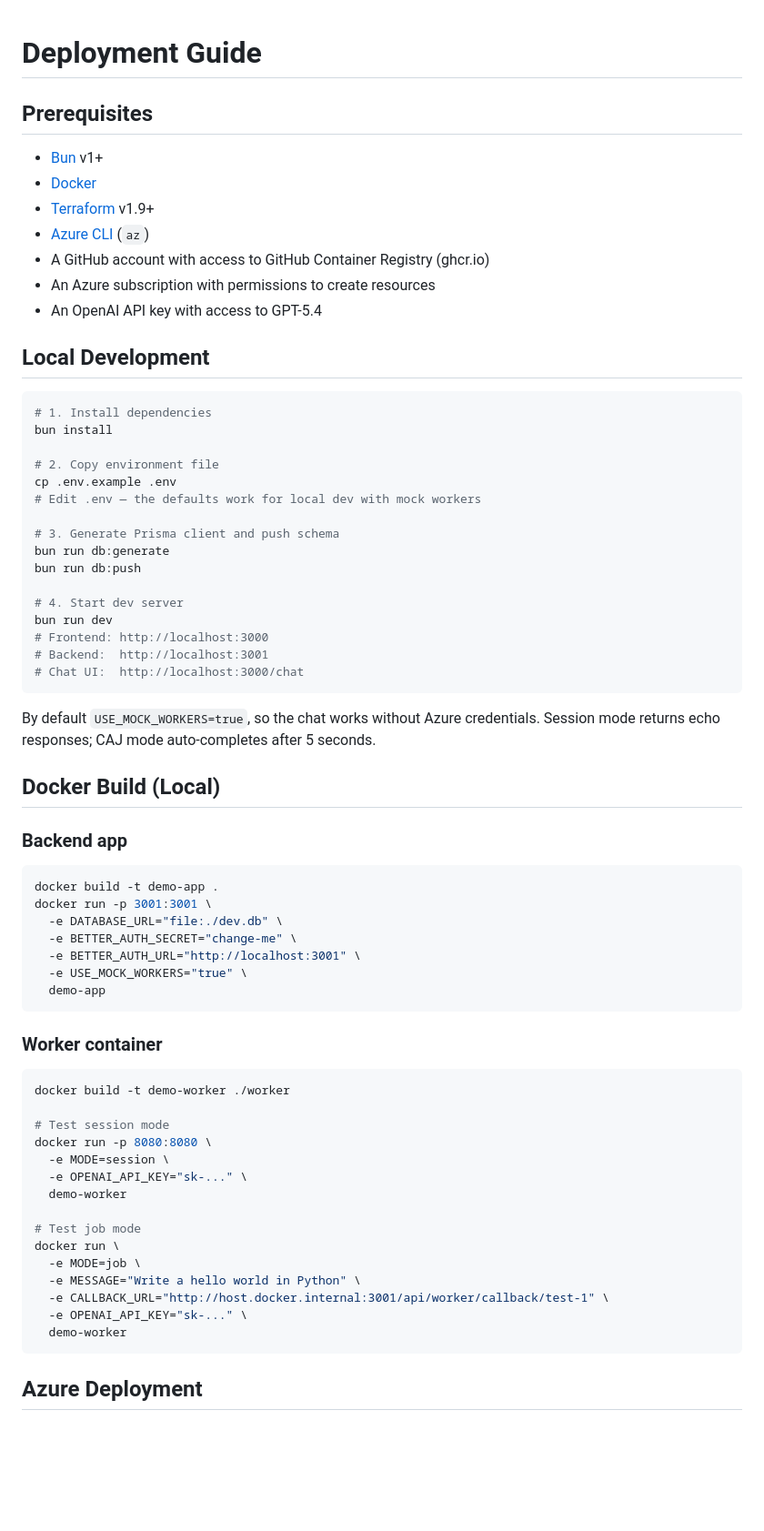
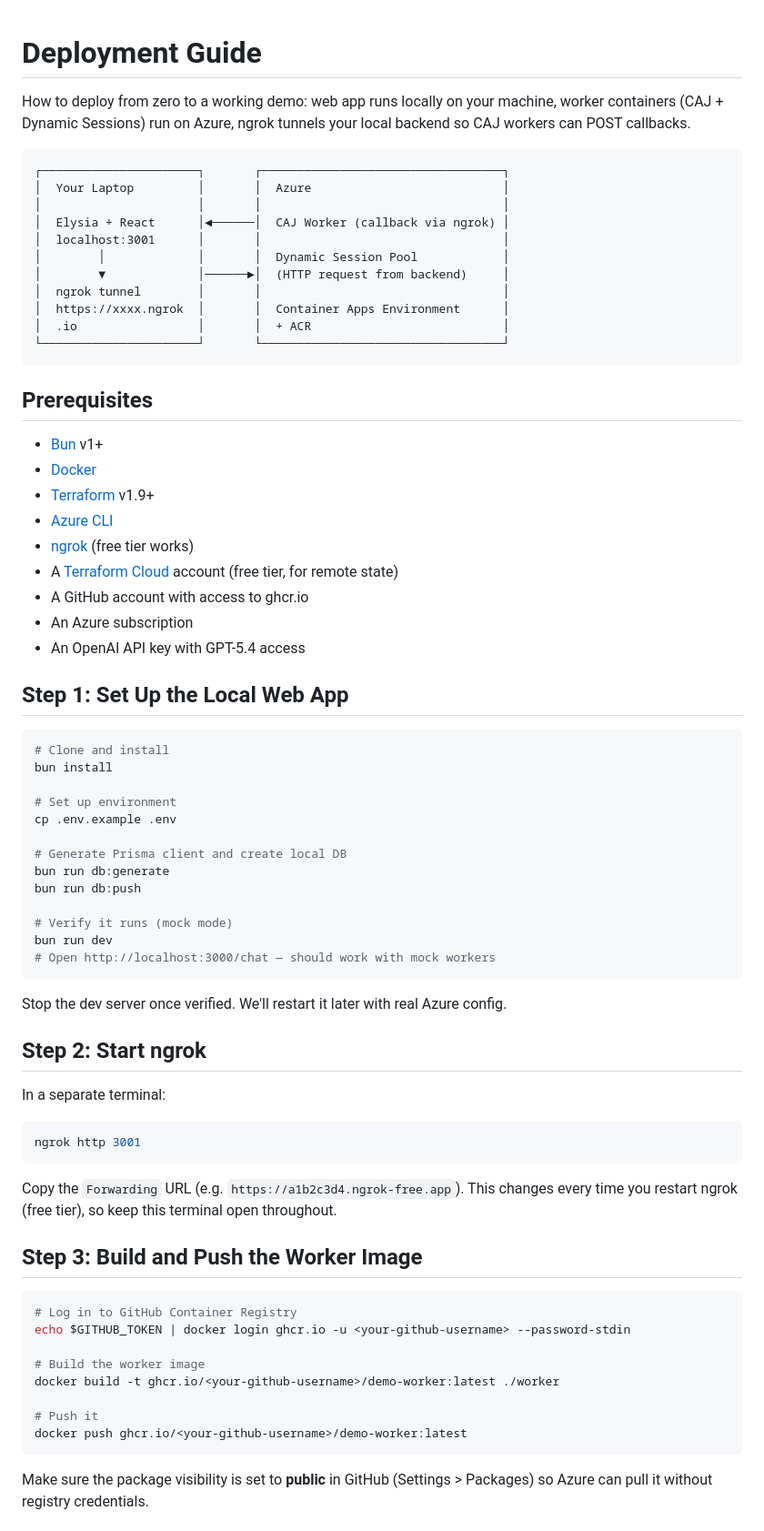
Before and after one commit to mildronize/sanboxing-ai-workload-with-azure-container-app, a Markdown page: docs/DEPLOY.md, the part around one of its changes. Shown at 91% size. Rendered like a GitHub page; blank space fills up the shorter version.

Commit message:
feat: enhance deployment guide with detailed setup steps and ngrok integration

````diff
--- a/docs/DEPLOY.md
+++ b/docs/DEPLOY.md
@@ -1,71 +1,75 @@
 # Deployment Guide
+
+How to deploy from zero to a working demo: web app runs locally on your machine, worker containers (CAJ + Dynamic Sessions) run on Azure, ngrok tunnels your local backend so CAJ workers can POST callbacks.
+
+```
+┌──────────────────────┐       ┌──────────────────────────────────┐
+│  Your Laptop         │       │  Azure                           │
+│                      │       │                                  │
+│  Elysia + React      │◄──────│  CAJ Worker (callback via ngrok) │
+│  localhost:3001      │       │                                  │
+│        │             │       │  Dynamic Session Pool            │
+│        ▼             │──────►│  (HTTP request from backend)     │
+│  ngrok tunnel        │       │                                  │
+│  https://xxxx.ngrok  │       │  Container Apps Environment      │
+│  .io                 │       │  + ACR                           │
+└──────────────────────┘       └──────────────────────────────────┘
+```
 
 ## Prerequisites
 
 - [Bun](https://bun.sh/) v1+
 - [Docker](https://docs.docker.com/get-docker/)
 - [Terraform](https://developer.hashicorp.com/terraform/install) v1.9+
-- [Azure CLI](https://learn.microsoft.com/en-us/cli/azure/install-azure-cli) (`az`)
-- A GitHub account with access to GitHub Container Registry (ghcr.io)
-- An Azure subscription with permissions to create resources
-- An OpenAI API key with access to GPT-5.4
+- [Azure CLI](https://learn.microsoft.com/en-us/cli/azure/install-azure-cli)
+- [ngrok](https://ngrok.com/download) (free tier works)
+- A [Terraform Cloud](https://app.terraform.io/) account (free tier, for remote state)
+- A GitHub account with access to ghcr.io
+- An Azure subscription
+- An OpenAI API key with GPT-5.4 access
 
-## Local Development
+## Step 1: Set Up the Local Web App
 
 ```bash
-# 1. Install dependencies
+# Clone and install
 bun install
 
-# 2. Copy environment file
+# Set up environment
 cp .env.example .env
-# Edit .env — the defaults work for local dev with mock workers
 
-# 3. Generate Prisma client and push schema
+# Generate Prisma client and create local DB
 bun run db:generate
 bun run db:push
 
-# 4. Start dev server
+# Verify it runs (mock mode)
 bun run dev
-# Frontend: http://localhost:3000
-# Backend:  http://localhost:3001
-# Chat UI:  http://localhost:3000/chat
+# Open http://localhost:3000/chat — should work with mock workers
 ```
 
-By default `USE_MOCK_WORKERS=true`, so the chat works without Azure credentials. Session mode returns echo responses; CAJ mode auto-completes after 5 seconds.
+Stop the dev server once verified. We'll restart it later with real Azure config.
 
-## Docker Build (Local)
+## Step 2: Start ngrok
 
-### Backend app
+In a separate terminal:
 
 ```bash
-docker build -t demo-app .
-docker run -p 3001:3001 \
-  -e DATABASE_URL="file:./dev.db" \
-  -e BETTER_AUTH_SECRET="change-me" \
-  -e BETTER_AUTH_URL="http://localhost:3001" \
-  -e USE_MOCK_WORKERS="true" \
-  demo-app
+ngrok http 3001
 ```
 
-### Worker container
+Copy the `Forwarding` URL (e.g. `https://a1b2c3d4.ngrok-free.app`). This changes every time you restart ngrok (free tier), so keep this terminal open throughout.
+
+## Step 3: Build and Push the Worker Image
 
 ```bash
-docker build -t demo-worker ./worker
+# Log in to GitHub Container Registry
+echo $GITHUB_TOKEN | docker login ghcr.io -u <your-github-username> --password-stdin
 
-# Test session mode
-docker run -p 8080:8080 \
-  -e MODE=session \
-  -e OPENAI_API_KEY="sk-..." \
-  demo-worker
+# Build the worker image
+docker build -t ghcr.io/<your-github-username>/demo-worker:latest ./worker
 
-# Test job mode
-docker run \
-  -e MODE=job \
-  -e MESSAGE="Write a hello world in Python" \
-  -e CALLBACK_URL="http://host.docker.internal:3001/api/worker/callback/test-1" \
-  -e OPENAI_API_KEY="sk-..." \
-  demo-worker
+# Push it
+docker push ghcr.io/<your-github-username>/demo-worker:latest
 ```
 
-## Azure Deployment
+Make sure the package visibility is set to **public** in GitHub (Settings > Packages) so Azure can pull it without registry credentials.
 
````
Also changed, not shown: other parts of docs/DEPLOY.md (+123 -109 lines).
